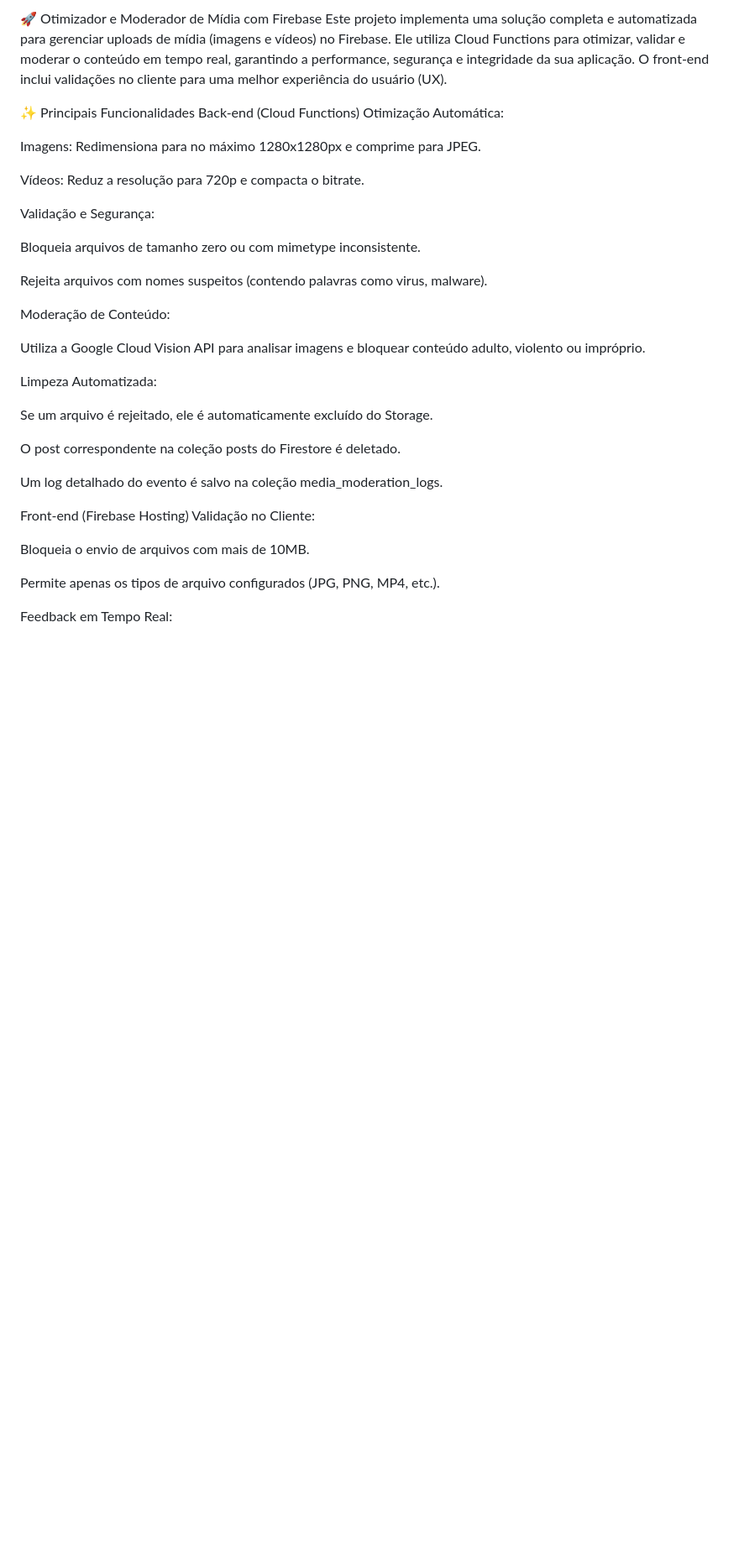
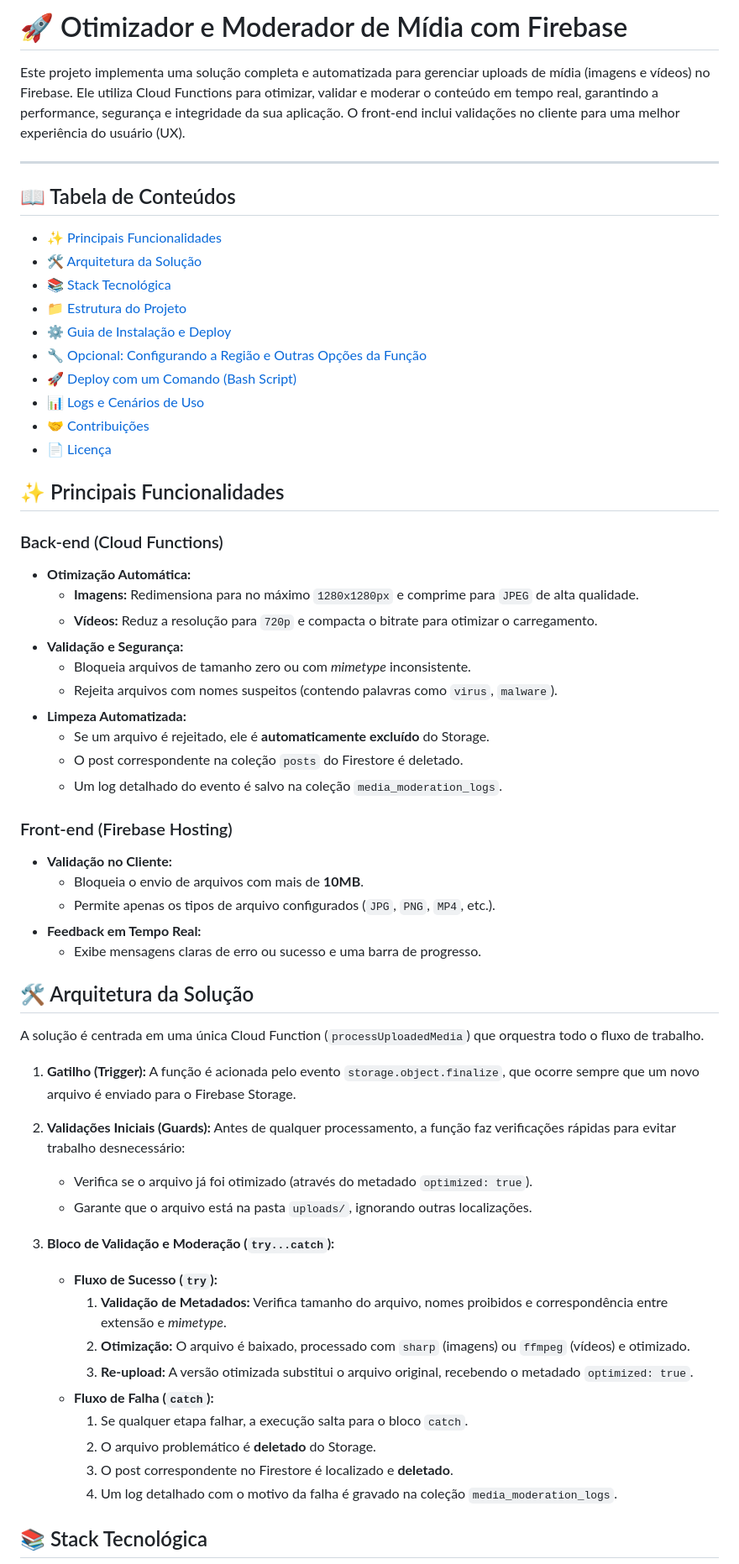
Before and after one commit to Augustob790/otimizador_firebase_storage, a Markdown page: README.md, the part around the change printed below. Shown: that part at 84% size. Drawn GitHub-style; blank space fills up the shorter version.

```diff
--- a/README.md
+++ b/README.md
@@ -1,38 +1,67 @@
-🚀 Otimizador e Moderador de Mídia com Firebase
+# 🚀 Otimizador e Moderador de Mídia com Firebase
+
 Este projeto implementa uma solução completa e automatizada para gerenciar uploads de mídia (imagens e vídeos) no Firebase. Ele utiliza Cloud Functions para otimizar, validar e moderar o conteúdo em tempo real, garantindo a performance, segurança e integridade da sua aplicação. O front-end inclui validações no cliente para uma melhor experiência do usuário (UX).
 
-✨ Principais Funcionalidades
-Back-end (Cloud Functions)
-Otimização Automática:
+-----
 
-Imagens: Redimensiona para no máximo 1280x1280px e comprime para JPEG.
+## 📖 Tabela de Conteúdos
 
-Vídeos: Reduz a resolução para 720p e compacta o bitrate.
+  - [✨ Principais Funcionalidades](https://www.google.com/search?q=%23-principais-funcionalidades)
+  - [🛠️ Arquitetura da Solução](https://www.google.com/search?q=%23%EF%B8%8F-arquitetura-da-solu%C3%A7%C3%A3o)
+  - [📚 Stack Tecnológica](https://www.google.com/search?q=%23-stack-tecnol%C3%B3gica)
+  - [📁 Estrutura do Projeto](https://www.google.com/search?q=%23-estrutura-do-projeto)
+  - [⚙️ Guia de Instalação e Deploy](https://www.google.com/search?q=%23%EF%B8%8F-guia-de-instala%C3%A7%C3%A3o-e-deploy)
+  - [🔧 Opcional: Configurando a Região e Outras Opções da Função](https://www.google.com/search?q=%23-opcional-configurando-a-regi%C3%A3o-e-outras-op%C3%A7%C3%B5es-da-fun%C3%A7%C3%A3o)
+  - [🚀 Deploy com um Comando (Bash Script)](https://www.google.com/search?q=%23-deploy-com-um-comando-bash-script)
+  - [📊 Logs e Cenários de Uso](https://www.google.com/search?q=%23-logs-e-cen%C3%A1rios-de-uso)
+  - [🤝 Contribuições](https://www.google.com/search?q=%23-contribui%C3%A7%C3%B5es)
+  - [📄 Licença](https://www.google.com/search?q=%23-licen%C3%A7a)
 
-Validação e Segurança:
+## ✨ Principais Funcionalidades
 
-Bloqueia arquivos de tamanho zero ou com mimetype inconsistente.
+### Back-end (Cloud Functions)
 
-Rejeita arquivos com nomes suspeitos (contendo palavras como virus, malware).
+  - **Otimização Automática:**
+      - **Imagens:** Redimensiona para no máximo `1280x1280px` e comprime para `JPEG` de alta qualidade.
+      - **Vídeos:** Reduz a resolução para `720p` e compacta o bitrate para otimizar o carregamento.
+  - **Validação e Segurança:**
+      - Bloqueia arquivos de tamanho zero ou com *mimetype* inconsistente.
+      - Rejeita arquivos com nomes suspeitos (contendo palavras como `virus`, `malware`).
+  - **Limpeza Automatizada:**
+      - Se um arquivo é rejeitado, ele é **automaticamente excluído** do Storage.
+      - O post correspondente na coleção `posts` do Firestore é deletado.
+      - Um log detalhado do evento é salvo na coleção `media_moderation_logs`.
 
-Moderação de Conteúdo:
+### Front-end (Firebase Hosting)
 
-Utiliza a Google Cloud Vision API para analisar imagens e bloquear conteúdo adulto, violento ou impróprio.
+  - **Validação no Cliente:**
+      - Bloqueia o envio de arquivos com mais de **10MB**.
+      - Permite apenas os tipos de arquivo configurados (`JPG`, `PNG`, `MP4`, etc.).
+  - **Feedback em Tempo Real:**
+      - Exibe mensagens claras de erro ou sucesso e uma barra de progresso.
 
-Limpeza Automatizada:
+## 🛠️ Arquitetura da Solução
 
-Se um arquivo é rejeitado, ele é automaticamente excluído do Storage.
+A solução é centrada em uma única Cloud Function (`processUploadedMedia`) que orquestra todo o fluxo de trabalho.
 
-O post correspondente na coleção posts do Firestore é deletado.
+1.  **Gatilho (Trigger):** A função é acionada pelo evento `storage.object.finalize`, que ocorre sempre que um novo arquivo é enviado para o Firebase Storage.
 
-Um log detalhado do evento é salvo na coleção media_moderation_logs.
+2.  **Validações Iniciais (Guards):** Antes de qualquer processamento, a função faz verificações rápidas para evitar trabalho desnecessário:
 
-Front-end (Firebase Hosting)
-Validação no Cliente:
+      - Verifica se o arquivo já foi otimizado (através do metadado `optimized: true`).
+      - Garante que o arquivo está na pasta `uploads/`, ignorando outras localizações.
 
-Bloqueia o envio de arquivos com mais de 10MB.
+3.  **Bloco de Validação e Moderação (`try...catch`):**
 
-Permite apenas os tipos de arquivo configurados (JPG, PNG, MP4, etc.).
+      - **Fluxo de Sucesso (`try`):**
+        1.  **Validação de Metadados:** Verifica tamanho do arquivo, nomes proibidos e correspondência entre extensão e *mimetype*.
+        2.  **Otimização:** O arquivo é baixado, processado com `sharp` (imagens) ou `ffmpeg` (vídeos) e otimizado.
+        3.  **Re-upload:** A versão otimizada substitui o arquivo original, recebendo o metadado `optimized: true`.
+      - **Fluxo de Falha (`catch`):**
+        1.  Se qualquer etapa falhar, a execução salta para o bloco `catch`.
+        2.  O arquivo problemático é **deletado** do Storage.
+        3.  O post correspondente no Firestore é localizado e **deletado**.
+        4.  Um log detalhado com o motivo da falha é gravado na coleção `media_moderation_logs`.
 
-Feedback em Tempo Real:
+## 📚 Stack Tecnológica
 
```
Also changed, not shown: other parts of README.md (+185 -110 lines).
